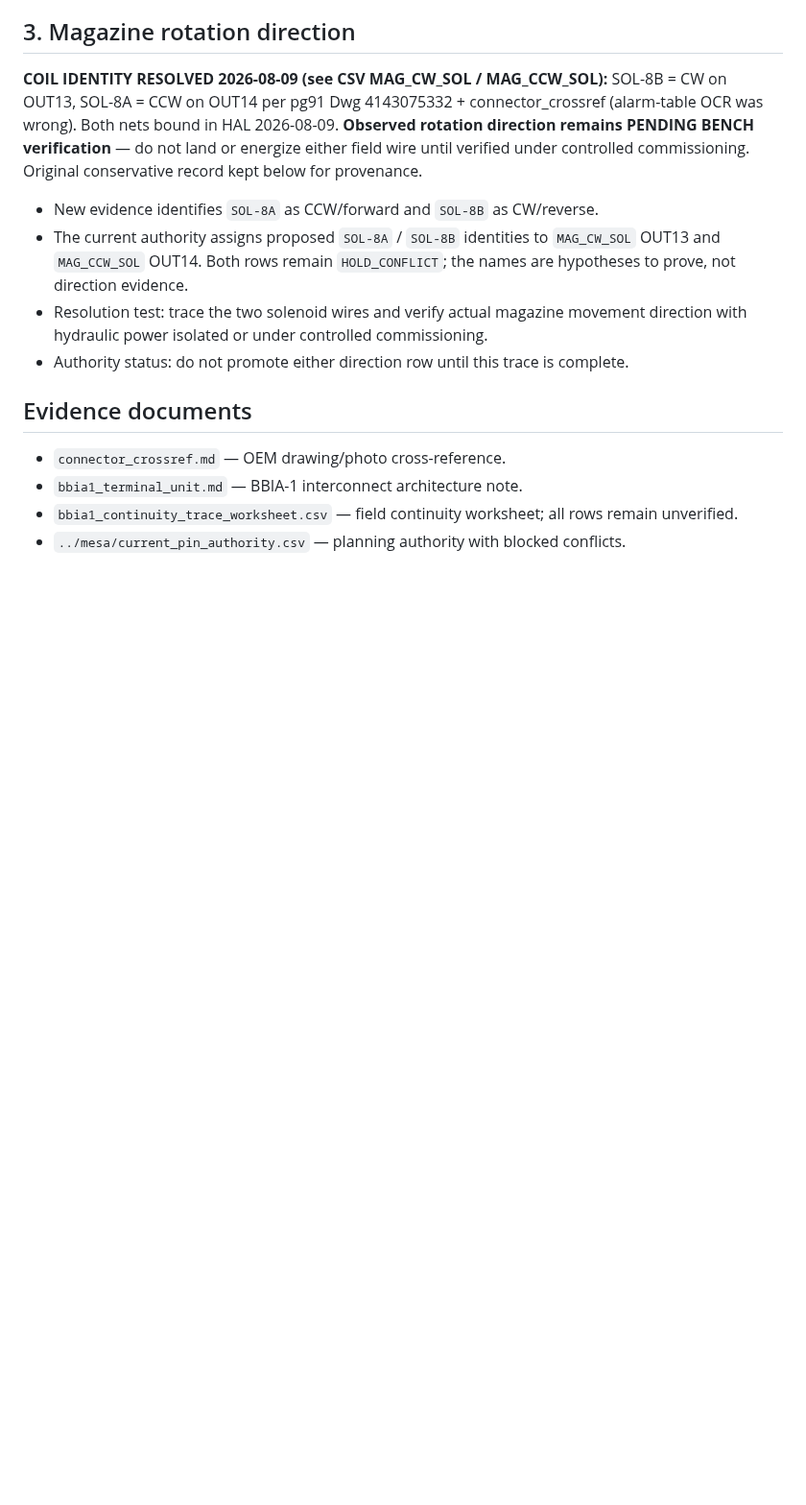
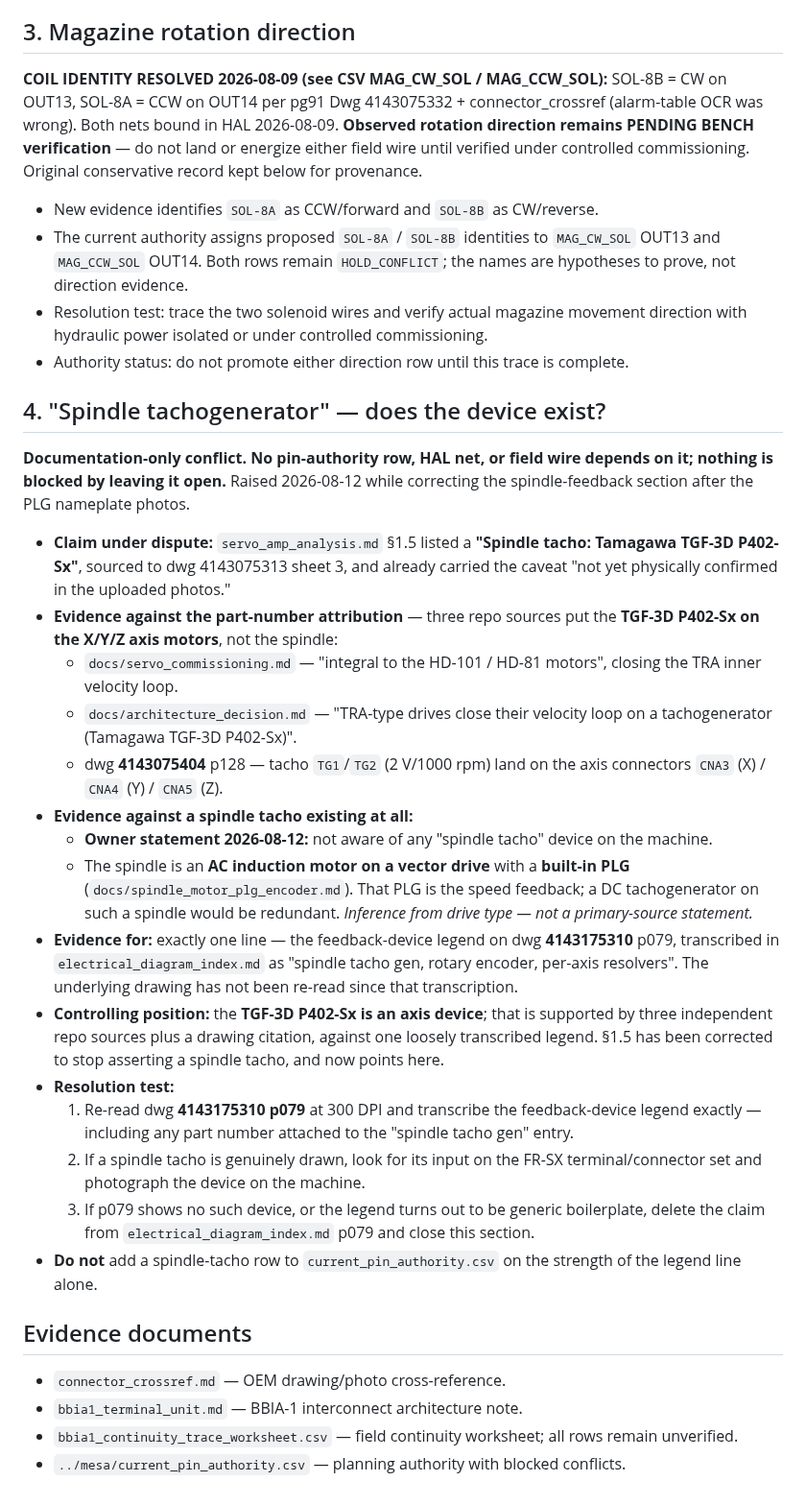
Before and after one commit to agant172/mazak-vqc20-linuxcnc-retrofit, a Markdown page: wiring/authority_conflicts.md, the part around the change. Shown at 96% size. Rendered like a GitHub page; blank space fills up the shorter version.

Commit message:
Flag the "spindle tachogenerator" as disputed; correct TGF-3D attribution
servo_amp_analysis.md §1.5 listed a "Spindle tacho: Tamagawa TGF-3D
P402-Sx". That part number is attributed elsewhere in this repo to the
X/Y/Z AXIS motors:

  - servo_commissioning.md - "integral to the HD-101 / HD-81 motors"
  - architecture_decision.md - TRA drives close their velocity loop on it
  - dwg 4143075404 p128 - tacho TG1/TG2 on axis connectors CNA3/4/5

Owner reports no awareness of any spindle tacho device on the machine
(2026-08-12). An AC induction spindle on a vector drive would also close
its speed loop on the built-in PLG rather than a DC tachogenerator.

Whether a separate spindle tacho exists at all now rests on a single
transcribed legend line from dwg 4143175310 p079, which has not been
re-read since. Recorded as authority_conflicts.md section 4 with both
sides cited, the controlling position stated, and a resolution test.

The p079 index row is marked so the legend is not cited again unchecked.

Documentation only. No pin-authority row, HAL net, or field wire
references a spindle tacho, so nothing is blocked by leaving this open.
Validators and the dashboard gate pass clean.

Co-Authored-By: Claude Opus 5 <noreply@anthropic.com>
Claude-Session: https://claude.ai/code/session_012XUS8wrtx3QX2MiFNMUTPU

```diff
--- a/wiring/authority_conflicts.md
+++ b/wiring/authority_conflicts.md
@@ -40,6 +40,51 @@ This register reconciles the RC3A connector cross-reference with the current Mes
 - Resolution test: trace the two solenoid wires and verify actual magazine movement direction with hydraulic power isolated or under controlled commissioning.
 - Authority status: do not promote either direction row until this trace is complete.
 
+## 4. "Spindle tachogenerator" — does the device exist?
+
+**Documentation-only conflict. No pin-authority row, HAL net, or field wire
+depends on it; nothing is blocked by leaving it open.** Raised 2026-08-12 while
+correcting the spindle-feedback section after the PLG nameplate photos.
+
+- **Claim under dispute:** `servo_amp_analysis.md` §1.5 listed a **"Spindle
+  tacho: Tamagawa TGF-3D P402-Sx"**, sourced to dwg 4143075313 sheet 3, and
+  already carried the caveat "not yet physically confirmed in the uploaded
+  photos."
+- **Evidence against the part-number attribution** — three repo sources put the
+  **TGF-3D P402-Sx on the X/Y/Z axis motors**, not the spindle:
+  - `docs/servo_commissioning.md` — "integral to the HD-101 / HD-81 motors",
+    closing the TRA inner velocity loop.
+  - `docs/architecture_decision.md` — "TRA-type drives close their velocity loop
+    on a tachogenerator (Tamagawa TGF-3D P402-Sx)".
+  - dwg **4143075404** p128 — tacho `TG1`/`TG2` (2 V/1000 rpm) land on the axis
+    connectors `CNA3` (X) / `CNA4` (Y) / `CNA5` (Z).
+- **Evidence against a spindle tacho existing at all:**
+  - **Owner statement 2026-08-12:** not aware of any "spindle tacho" device on
+    the machine.
+  - The spindle is an **AC induction motor on a vector drive** with a
+    **built-in PLG** (`docs/spindle_motor_plg_encoder.md`). That PLG is the
+    speed feedback; a DC tachogenerator on such a spindle would be redundant.
+    *Inference from drive type — not a primary-source statement.*
+- **Evidence for:** exactly one line — the feedback-device legend on dwg
+  **4143175310** p079, transcribed in `electrical_diagram_index.md` as
+  "spindle tacho gen, rotary encoder, per-axis resolvers". The underlying
+  drawing has not been re-read since that transcription.
+- **Controlling position:** the **TGF-3D P402-Sx is an axis device**; that is
+  supported by three independent repo sources plus a drawing citation, against
+  one loosely transcribed legend. §1.5 has been corrected to stop asserting a
+  spindle tacho, and now points here.
+- **Resolution test:**
+  1. Re-read dwg **4143175310 p079** at 300 DPI and transcribe the
+     feedback-device legend exactly — including any part number attached to the
+     "spindle tacho gen" entry.
+  2. If a spindle tacho is genuinely drawn, look for its input on the FR-SX
+     terminal/connector set and photograph the device on the machine.
+  3. If p079 shows no such device, or the legend turns out to be generic
+     boilerplate, delete the claim from `electrical_diagram_index.md` p079 and
+     close this section.
+- **Do not** add a spindle-tacho row to `current_pin_authority.csv` on the
+  strength of the legend line alone.
+
 ## Evidence documents
 
 - `connector_crossref.md` — OEM drawing/photo cross-reference.
```
Also changed, not shown: docs/servo_amp_analysis.md (+1 -1 lines), wiring/electrical_diagram_index.md (+1 -1 lines).
